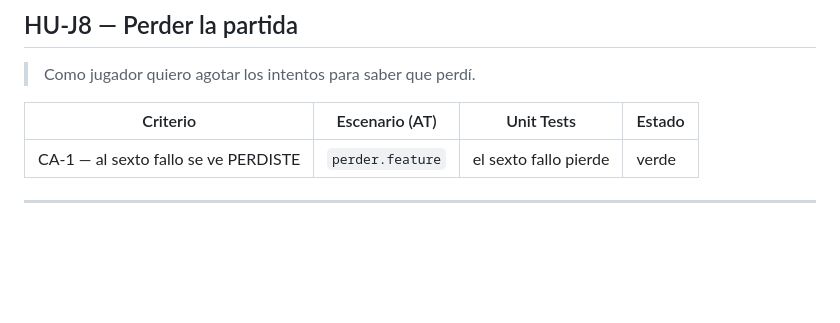
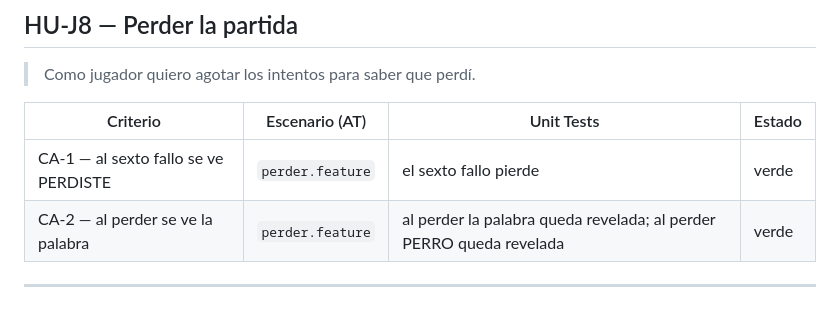
Before and after one commit to Tomas-Wardoloff/TPI-metolodogias-agiles, a Markdown page: NOTES.md, the part around the change. Rendered like a GitHub page; blank space fills up the shorter version.

Commit message:
GREEN: AT HU-J8 al perder se ve la palabra

```diff
--- a/NOTES.md
+++ b/NOTES.md
@@ -70,6 +70,7 @@ si un nombre es válido — ahí sí hay una regla unit-testeable sin navegador.
 | Criterio                                      | Escenario (AT)     | Unit Tests                         | Estado |
 | --------------------------------------------- | ------------------ | ---------------------------------- | ------ |
 | CA-1 — al sexto fallo se ve PERDISTE          | `perder.feature`   | el sexto fallo pierde              | verde  |
+| CA-2 — al perder se ve la palabra             | `perder.feature`   | al perder la palabra queda revelada; al perder PERRO queda revelada | verde  |
 
 
 ---
```
